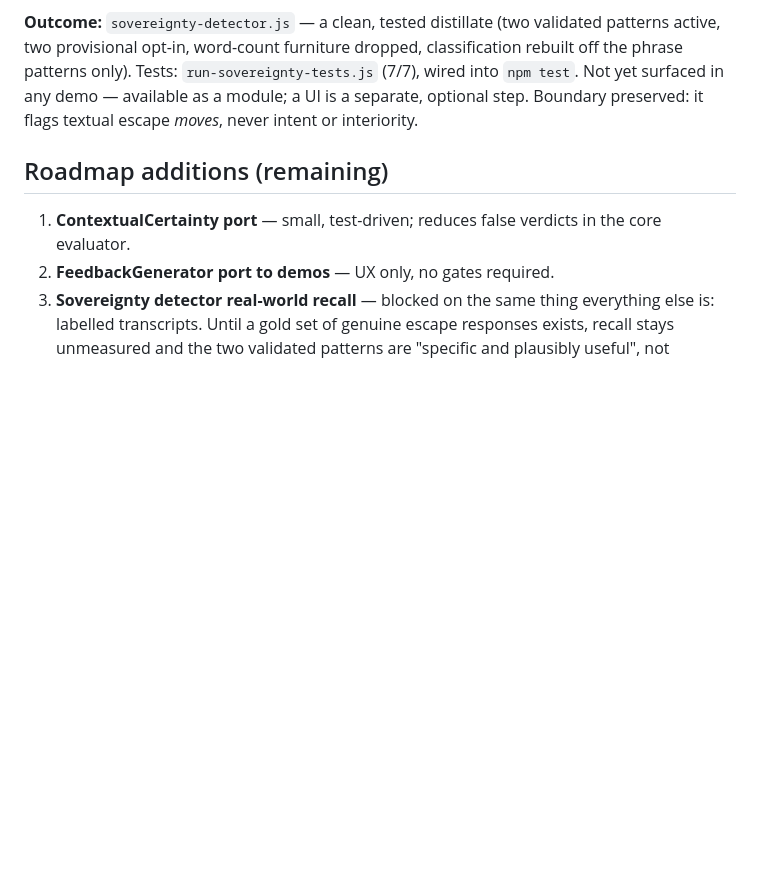
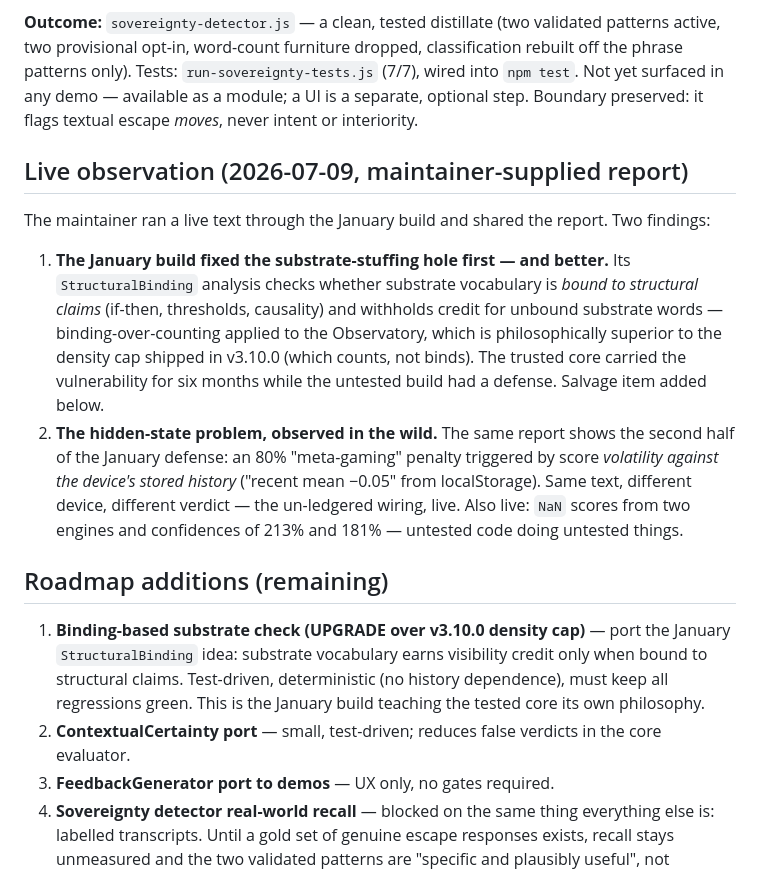
Before and after one commit to patternpartner/The-Consciousness-Cathedral, a Markdown page: docs/JANUARY-SALVAGE.md, the part around the change. Rendered like a GitHub page; blank space fills up the shorter version.

Commit message:
Record live observation: January build fixed substrate-stuffing first, with a better design
The maintainer ran live text through the January build and shared the
report. Two findings recorded in docs/JANUARY-SALVAGE.md:

1. The January build already defended against the substrate-stuffing
   attack — via StructuralBinding (substrate words must be BOUND to
   structural claims to earn credit) plus a meta-gaming penalty. The
   binding-based design is philosophically superior to the v3.10.0
   density cap (binding over counting, the project's own principle).
   The trusted core carried the vulnerability for six months while the
   untested build had a defense. Queued as an UPGRADE salvage item:
   port the binding-based check, test-driven, deterministic.

2. The hidden-state problem observed in the wild: the same report
   shows an 80% meta-gaming penalty computed against the device's
   stored score history ('recent mean -0.05' from localStorage) —
   same text, different device, different verdict. Also live: NaN
   scores from two engines and confidences of 213% and 181%.

Co-Authored-By: Claude Fable 5 <noreply@anthropic.com>
Claude-Session: https://claude.ai/code/session_01UthK2JWrQSME9ujMgo6AKr

```diff
--- a/docs/JANUARY-SALVAGE.md
+++ b/docs/JANUARY-SALVAGE.md
@@ -41,9 +41,17 @@ The decisive number: as written, the January detector calls **82.8% of ordinary
 
 **Outcome:** `sovereignty-detector.js` — a clean, tested distillate (two validated patterns active, two provisional opt-in, word-count furniture dropped, classification rebuilt off the phrase patterns only). Tests: `run-sovereignty-tests.js` (7/7), wired into `npm test`. Not yet surfaced in any demo — available as a module; a UI is a separate, optional step. Boundary preserved: it flags textual escape *moves*, never intent or interiority.
 
+## Live observation (2026-07-09, maintainer-supplied report)
+
+The maintainer ran a live text through the January build and shared the report. Two findings:
+
+1. **The January build fixed the substrate-stuffing hole first — and better.** Its `StructuralBinding` analysis checks whether substrate vocabulary is *bound to structural claims* (if-then, thresholds, causality) and withholds credit for unbound substrate words — binding-over-counting applied to the Observatory, which is philosophically superior to the density cap shipped in v3.10.0 (which counts, not binds). The trusted core carried the vulnerability for six months while the untested build had a defense. Salvage item added below.
+2. **The hidden-state problem, observed in the wild.** The same report shows the second half of the January defense: an 80% "meta-gaming" penalty triggered by score *volatility against the device's stored history* ("recent mean −0.05" from localStorage). Same text, different device, different verdict — the un-ledgered wiring, live. Also live: `NaN` scores from two engines and confidences of 213% and 181% — untested code doing untested things.
+
 ## Roadmap additions (remaining)
 
-1. **ContextualCertainty port** — small, test-driven; reduces false verdicts in the core evaluator.
+1. **Binding-based substrate check (UPGRADE over v3.10.0 density cap)** — port the January `StructuralBinding` idea: substrate vocabulary earns visibility credit only when bound to structural claims. Test-driven, deterministic (no history dependence), must keep all regressions green. This is the January build teaching the tested core its own philosophy.
+2. **ContextualCertainty port** — small, test-driven; reduces false verdicts in the core evaluator.
 2. **FeedbackGenerator port to demos** — UX only, no gates required.
 3. **Sovereignty detector real-world recall** — blocked on the same thing everything else is: labelled transcripts. Until a gold set of genuine escape responses exists, recall stays unmeasured and the two validated patterns are "specific and plausibly useful", not "proven".
 
```
